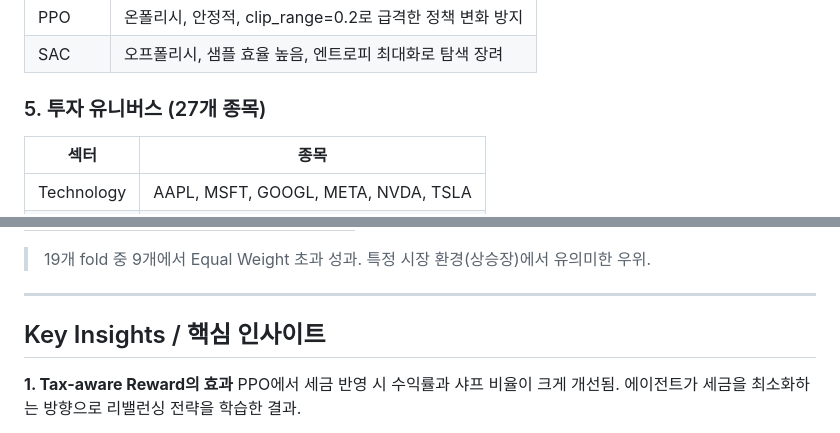
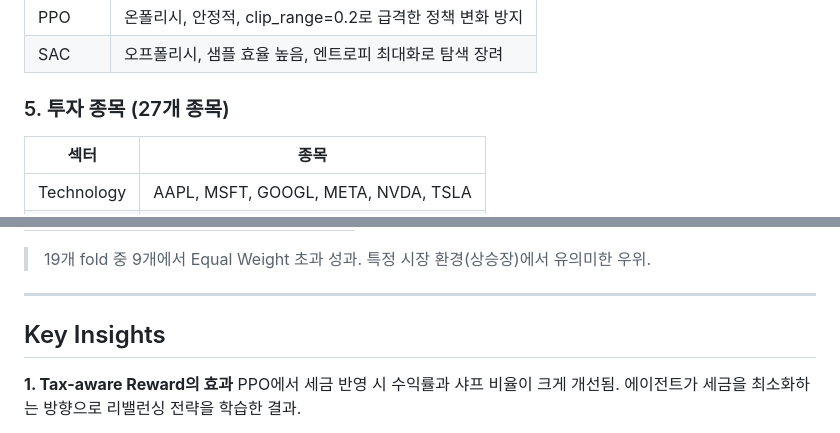
Before and after one commit to sujin809/AI-agent-based-portfolio-optimizer, a Markdown page: README.md, 2 parts joined by grey strips. Drawn GitHub-style.

```diff
--- a/README.md
+++ b/README.md
@@ -111,7 +111,7 @@ Reward = Sharpe(최근 20일) - 거래비용 - 세금 - MDD 패널티
 | PPO | 온폴리시, 안정적, clip_range=0.2로 급격한 정책 변화 방지 |
 | SAC | 오프폴리시, 샘플 효율 높음, 엔트로피 최대화로 탐색 장려 |
 
-### 5. 투자 유니버스 (27개 종목)
+### 5. 투자 종목 (27개 종목)
 | 섹터 | 종목 |
 |------|------|
 | Technology | AAPL, MSFT, GOOGL, META, NVDA, TSLA |
@@ -163,7 +163,7 @@ Reward = Sharpe(최근 20일) - 거래비용 - 세금 - MDD 패널티
 
 ---
 
-## Key Insights / 핵심 인사이트
+## Key Insights
 
 **1. Tax-aware Reward의 효과**
 PPO에서 세금 반영 시 수익률과 샤프 비율이 크게 개선됨. 에이전트가 세금을 최소화하는 방향으로 리밸런싱 전략을 학습한 결과.
```
Also changed, not shown: other parts of README.md (+7 -7 lines).
